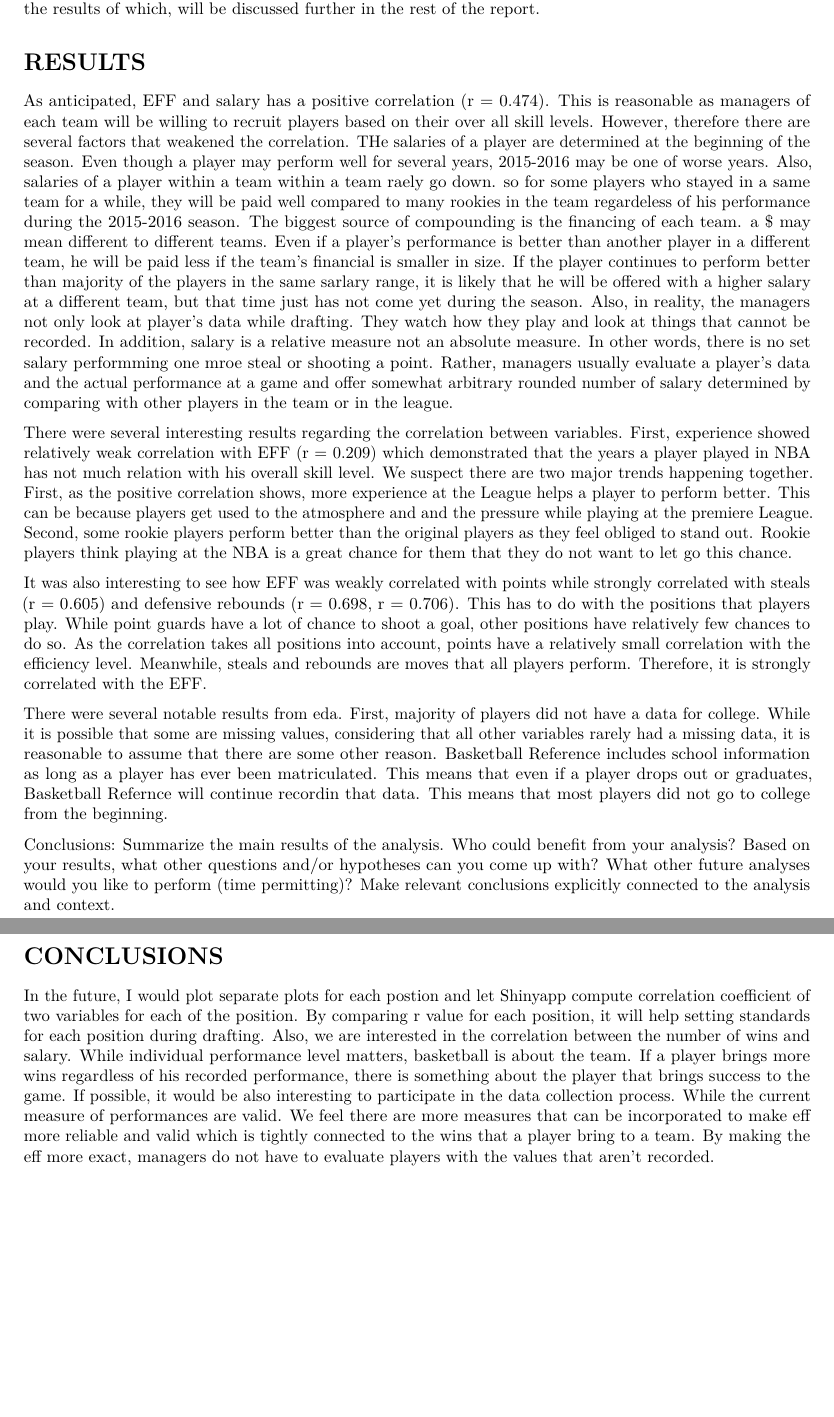
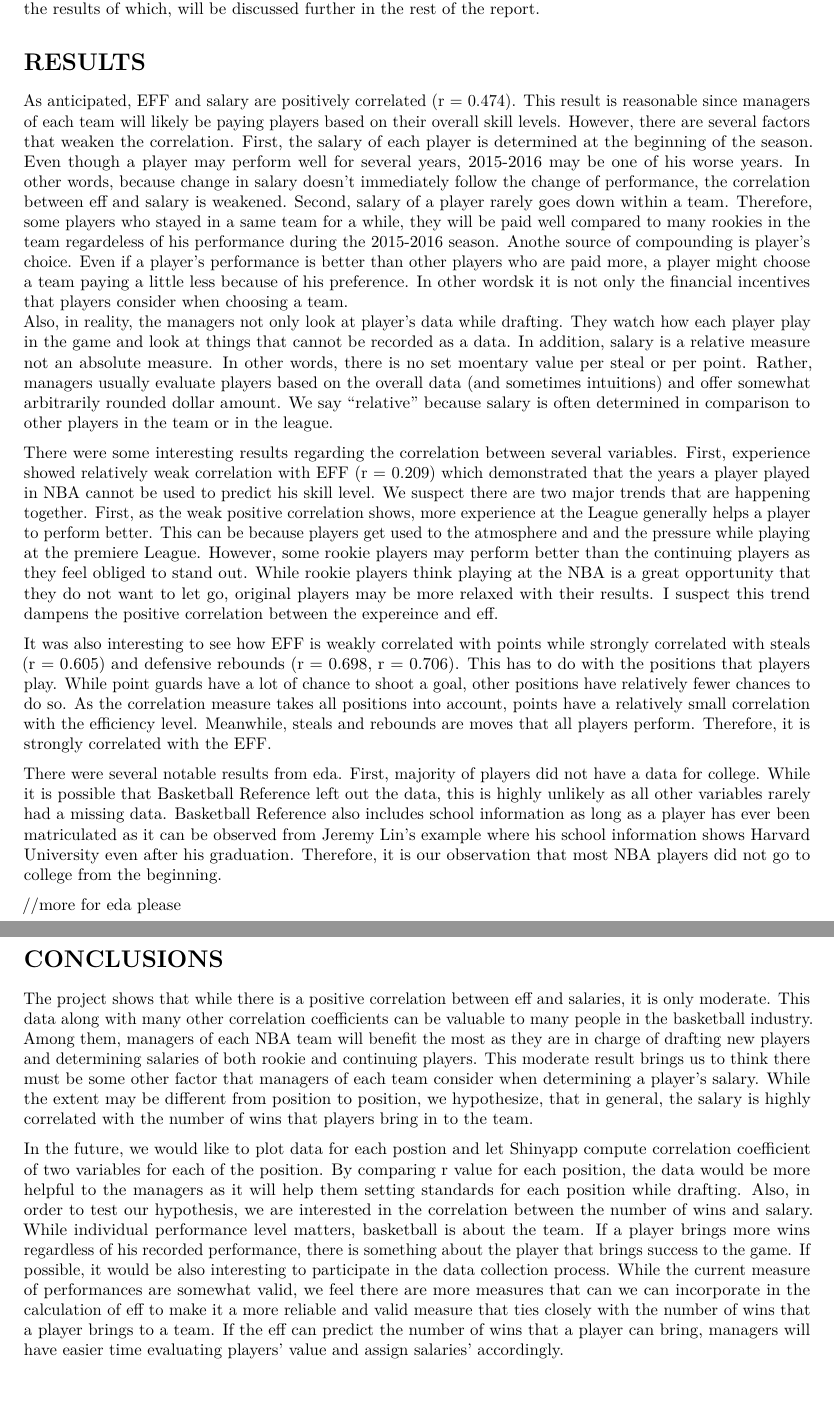
Before and after one commit to brandonpearl/stat133_final_project, an R Markdown document (project/report/report.Rmd): two parts of pages 4 and 5 of 5, joined at a grey line, cut so that both start at the same text. Rendered offline with R 4.5, knitr and Pandoc, then LaTeX, with nearby package versions.

Commit message:
results/conclusion draft

```diff
--- a/project/report/report.Rmd
+++ b/project/report/report.Rmd
@@ -226,27 +226,26 @@ will be discussed further in the rest of the report.
 
 # RESULTS
 
-As anticipated, EFF and salary has a positive correlation (r = 0.474). This is reasonable as managers of each team will be willing to recruit players based on their over all skill levels. However, therefore there are several factors that weakened the correlation.
-THe salaries of a player are determined at the beginning of the season. Even though a player may perform well for several years, 2015-2016 may be one of worse years. Also, salaries of a player within a team within a team raely go down. so for some players who stayed in a same team for a while, they will be paid well compared to many rookies in the team regardeless of his performance during the 2015-2016 season.
-The biggest source of compounding is the financing of each team. a $ may mean different to different teams. Even if a player's performance is better than another player in a different team, he will be paid less if the team's financial is smaller in size. If the player continues to perform better than majority of the players in the same sarlary range, it is likely that he will be offered with a higher salary at a different team, but that time just has not come yet during the season.
-Also, in reality, the managers not only look at player's data while drafting. They watch how they play and look at things that cannot be recorded.
-In addition, salary is a relative measure not an absolute measure. In other words, there is no set salary performming one mroe steal or shooting a point. Rather, managers usually evaluate a player's data and the actual performance at a game and offer somewhat arbitrary rounded number of salary determined by comparing with other players in the team or in the league.
+As anticipated, EFF and salary are positively correlated (r = 0.474). This result is reasonable since managers of each team will likely be paying players based on their overall skill levels. However, there are several factors that weaken the correlation.
+First, the salary of each player is determined at the beginning of the season. Even though a player may perform well for several years, 2015-2016 may be one of his worse years. In other words, because change in salary doesn't immediately follow the change of performance, the correlation between eff and salary is weakened. Second, salary of a player rarely goes down within a team. Therefore, some players who stayed in a same team for a while, they will be paid well compared to many rookies in the team regardeless of his performance during the 2015-2016 season.
+Anothe source of compounding is player's choice. Even if a player's performance is better than other players who are paid more, a player might choose a team paying a little less because of his preference. In other wordsk it is not only the financial incentives that players consider when choosing a team.
+Also, in reality, the managers not only look at player's data while drafting. They watch how each player play in the game and look at things that cannot be recorded as a data.
+In addition, salary is a relative measure not an absolute measure. In other words, there is no set moentary value per steal or per point. Rather, managers usually evaluate players based on the overall data (and sometimes intuitions) and offer somewhat arbitrarily rounded dollar amount. We say "relative" because salary is often determined in comparison to other players in the team or in the league.
 
-There were several interesting results regarding the correlation between variables.
-First, experience showed relatively weak correlation with EFF (r = 0.209) which demonstrated that the years a player played in NBA has not much relation with his overall skill level. We suspect there are two major trends happening together. First, as the positive correlation shows, more experience at the League helps a player to perform better. This can be because players get used to the atmosphere and and the pressure while playing at the premiere League. Second, some rookie players perform better than the original players as they feel obliged to stand out. Rookie players think playing at the NBA is a great chance for them that they do not want to let go this chance.
+There were some interesting results regarding the correlation between several variables.
+First, experience showed relatively weak correlation with EFF (r = 0.209) which demonstrated that the years a player played in NBA cannot be used to predict his skill level. We suspect there are two major trends that are happening together. First, as the weak positive correlation shows, more experience at the League generally helps a player to perform better. This can be because players get used to the atmosphere and and the pressure while playing at the premiere League. However, some rookie players may perform better than the continuing players as they feel obliged to stand out. While rookie players think playing at the NBA is a great opportunity that they do not want to let go, original players may be more relaxed with their results. I suspect this trend dampens the positive correlation between the expereince and eff.
 
-It was also interesting to see how EFF was weakly correlated with points while strongly correlated with steals (r = 0.605) and defensive rebounds (r = 0.698, r = 0.706). This has to do with the positions that players play. While point guards have a lot of chance to shoot a goal, other positions have relatively few chances to do so. As the correlation takes all positions into account, points have a relatively small correlation with the efficiency level. Meanwhile, steals and rebounds are moves that all players perform. Therefore, it is strongly correlated with the EFF.
+It was also interesting to see how EFF is weakly correlated with points while strongly correlated with steals (r = 0.605) and defensive rebounds (r = 0.698, r = 0.706). This has to do with the positions that players play. While point guards have a lot of chance to shoot a goal, other positions have relatively fewer chances to do so. As the correlation measure takes all positions into account, points have a relatively small correlation with the efficiency level. Meanwhile, steals and rebounds are moves that all players perform. Therefore, it is strongly correlated with the EFF.
 
-There were several notable results from eda. First, majority of players did not have a data for college. While it is possible that some are missing values, considering that all other variables rarely had a missing data, it is reasonable to assume that there are some other reason. Basketball Reference includes school information as long as a player has ever been matriculated. This means that even if a player drops out or graduates, Basketball Refernce will continue recordin that data. This means that most players did not go to college from the beginning.
+There were several notable results from eda. First, majority of players did not have a data for college. While it is possible that Basketball Reference left out the data, this is highly unlikely as all other variables rarely had a missing data. Basketball Reference also includes school information as long as a player has ever been matriculated as it can be observed from Jeremy Lin's example where his school information shows Harvard University even after his graduation. Therefore, it is our observation that most NBA players did not go to college from the beginning.
 
-Conclusions: Summarize the main results of the analysis. Who could benefit from your
-analysis? Based on your results, what other questions and/or hypotheses can you come up
-with? What other future analyses would you like to perform (time permitting)? Make relevant
-conclusions explicitly connected to the analysis and context.
+//more for eda please
 
 
 # CONCLUSIONS
+The project shows that while there is a positive correlation between eff and salaries, it is only moderate. This data along with many other correlation coefficients can be valuable to many people in the basketball industry. Among them, managers of each NBA team will benefit the most as they are in charge of drafting new players and determining salaries of both rookie and continuing players.
+This moderate result brings us to think there must be some other factor that managers of each team consider when determining a player's salary. While the extent may be different from position to position, we hypothesize, that in general, the salary is highly correlated with the number of wins that players bring in to the team.
 
-In the future, I would plot separate plots for each postion and let Shinyapp compute correlation coefficient of two variables for each of the position. By comparing r value for each position, it will help setting standards for each position during drafting.
-Also, we are interested in the correlation between the number of wins and salary. While individual performance level matters, basketball is about the team. If a player brings more wins regardless of his recorded performance, there is something about the player that brings success to the game.
-If possible, it would be also interesting to participate in the data collection process. While the current measure of performances are valid. We feel there are more measures that can be incorporated to make eff more reliable and valid which is tightly connected to the wins that a player bring to a team. By making the eff more exact, managers do not have to evaluate players with the values that aren't recorded.
+In the future, we would like to plot data for each postion and let Shinyapp compute correlation coefficient of two variables for each of the position. By comparing r value for each position, the data would be more helpful to the managers as it will help them setting standards for each position while drafting.
+Also, in order to test our hypothesis, we are interested in the correlation between the number of wins and salary. While individual performance level matters, basketball is about the team. If a player brings more wins regardless of his recorded performance, there is something about the player that brings success to the game.
+If possible, it would be also interesting to participate in the data collection process. While the current measure of performances are somewhat valid, we feel there are more measures that can we can incorporate in the calculation of eff to make it a more reliable and valid measure that ties closely with the number of wins that a player brings to a team. If the eff can predict the number of wins that a player can bring, managers will have easier time evaluating players' value and assign salaries' accordingly.
```
